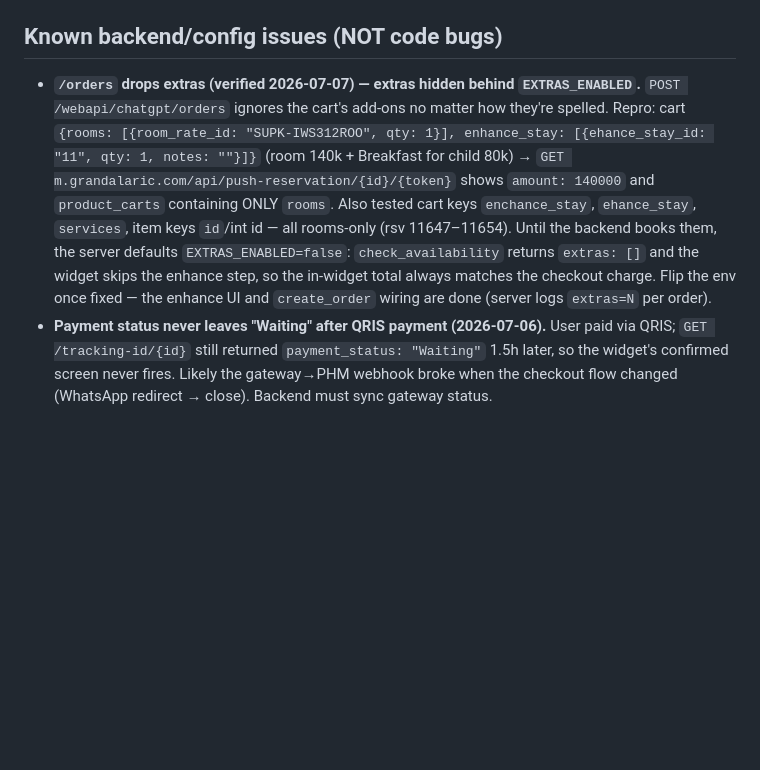
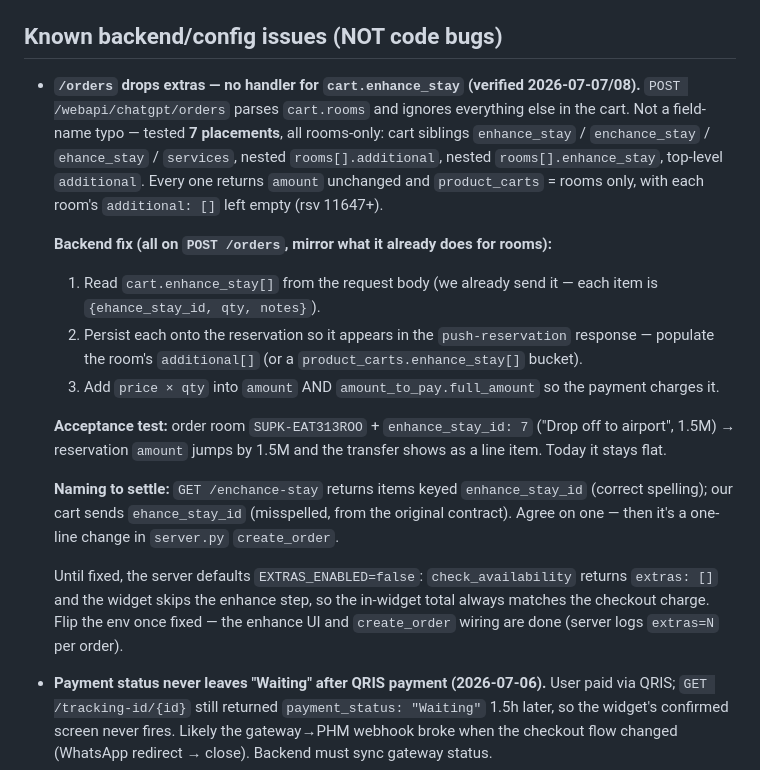
Before and after one commit to dhanissuharmadi-pixel/grand-alaric-hotel-mcp, a Markdown page: HANDOFF.md, the part around the change. Drawn GitHub-style; blank space fills up the shorter version.

Commit message:
docs: add /orders extras fix spec + acceptance test to HANDOFF
Co-Authored-By: Claude Fable 5 <noreply@anthropic.com>

```diff
--- a/HANDOFF.md
+++ b/HANDOFF.md
@@ -138,17 +138,32 @@ in the total but dropped). `OrderSummary` already rendered multi-room/qty.
 
 ## Known backend/config issues (NOT code bugs)
 
-- **`/orders` drops extras (verified 2026-07-07) — extras hidden behind `EXTRAS_ENABLED`.**
-  `POST /webapi/chatgpt/orders` ignores the cart's add-ons no matter how they're spelled.
-  Repro: cart `{rooms: [{room_rate_id: "SUPK-IWS312ROO", qty: 1}], enhance_stay:
-  [{ehance_stay_id: "11", qty: 1, notes: ""}]}` (room 140k + Breakfast for child 80k) →
-  `GET m.grandalaric.com/api/push-reservation/{id}/{token}` shows `amount: 140000` and
-  `product_carts` containing ONLY `rooms`. Also tested cart keys `enchance_stay`,
-  `ehance_stay`, `services`, item keys `id`/int id — all rooms-only (rsv 11647–11654).
-  Until the backend books them, the server defaults `EXTRAS_ENABLED=false`:
-  `check_availability` returns `extras: []` and the widget skips the enhance step, so
-  the in-widget total always matches the checkout charge. Flip the env once fixed —
-  the enhance UI and `create_order` wiring are done (server logs `extras=N` per order).
+- **`/orders` drops extras — no handler for `cart.enhance_stay` (verified 2026-07-07/08).**
+  `POST /webapi/chatgpt/orders` parses `cart.rooms` and ignores everything else in the cart.
+  Not a field-name typo — tested **7 placements**, all rooms-only: cart siblings
+  `enhance_stay` / `enchance_stay` / `ehance_stay` / `services`, nested `rooms[].additional`,
+  nested `rooms[].enhance_stay`, top-level `additional`. Every one returns `amount` unchanged
+  and `product_carts` = rooms only, with each room's `additional: []` left empty (rsv 11647+).
+
+  **Backend fix (all on `POST /orders`, mirror what it already does for rooms):**
+  1. Read `cart.enhance_stay[]` from the request body (we already send it — each item is
+     `{ehance_stay_id, qty, notes}`).
+  2. Persist each onto the reservation so it appears in the `push-reservation` response —
+     populate the room's `additional[]` (or a `product_carts.enhance_stay[]` bucket).
+  3. Add `price × qty` into `amount` AND `amount_to_pay.full_amount` so the payment charges it.
+
+  **Acceptance test:** order room `SUPK-EAT313ROO` + `enhance_stay_id: 7` ("Drop off to airport",
+  1.5M) → reservation `amount` jumps by 1.5M and the transfer shows as a line item. Today it
+  stays flat.
+
+  **Naming to settle:** `GET /enchance-stay` returns items keyed `enhance_stay_id` (correct
+  spelling); our cart sends `ehance_stay_id` (misspelled, from the original contract). Agree on
+  one — then it's a one-line change in `server.py` `create_order`.
+
+  Until fixed, the server defaults `EXTRAS_ENABLED=false`: `check_availability` returns
+  `extras: []` and the widget skips the enhance step, so the in-widget total always matches the
+  checkout charge. Flip the env once fixed — the enhance UI and `create_order` wiring are done
+  (server logs `extras=N` per order).
 - **Payment status never leaves "Waiting" after QRIS payment (2026-07-06).** User paid via
   QRIS; `GET /tracking-id/{id}` still returned `payment_status: "Waiting"` 1.5h later, so the
   widget's confirmed screen never fires. Likely the gateway→PHM webhook broke when the
```
